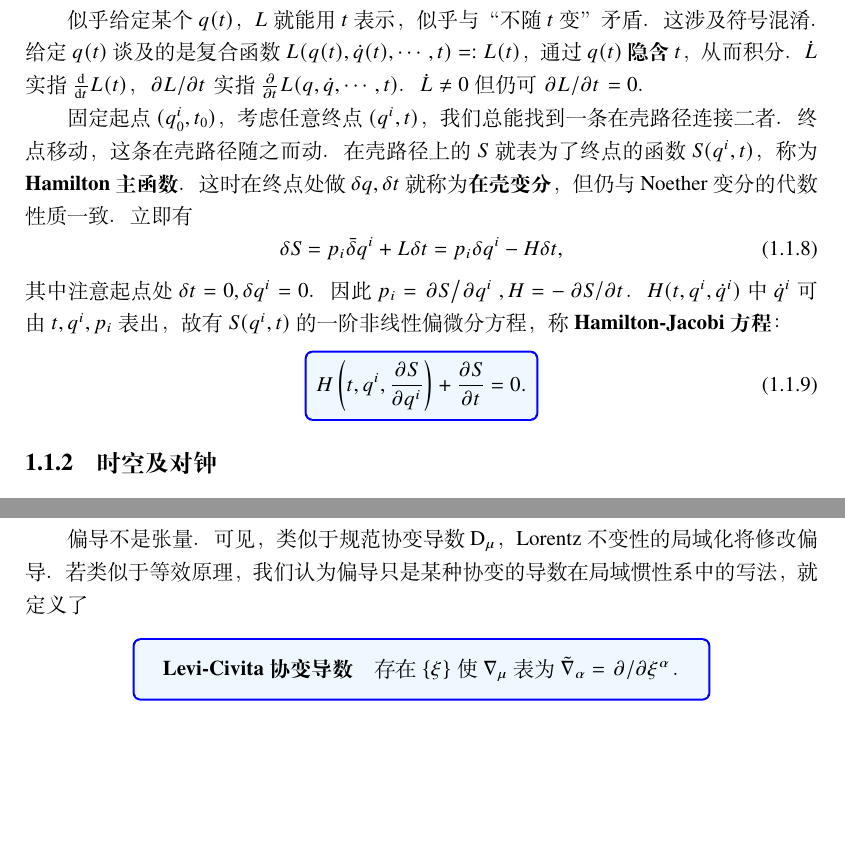
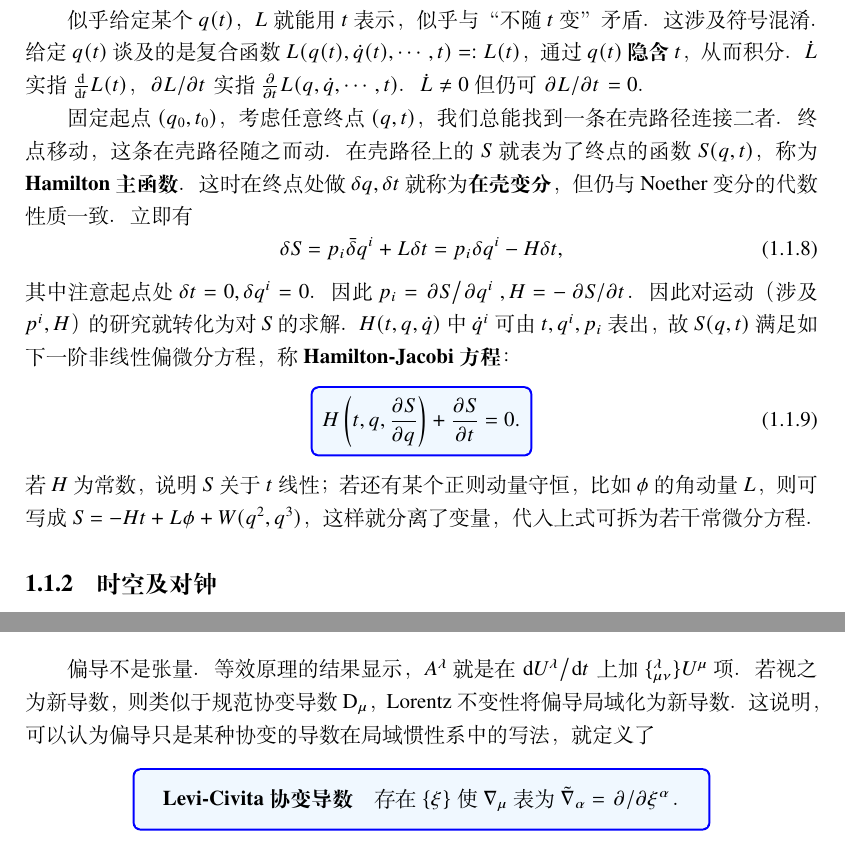
Before and after one commit to xiaxuan1989/GRAVITY, a LaTeX thesis (main.tex, which reads chpt/chpt01.tex): two parts of pages 5 and 49 of 70, joined at a grey line, cut so that both start at the same text, the shorter picture padded with empty space. Compiled offline with XeLaTeX; a missing font is replaced by an installed copy or a similar font.

Commit message:
Update chpt01.tex

```diff
--- a/chpt/chpt01.tex
+++ b/chpt/chpt01.tex
@@ -117,16 +117,17 @@ $Q$ 称为\textbf{Noether 荷}。
 
 似乎给定某个 $q(t)$，$L$ 就能用 $t$ 表示，似乎与“不随 $t$ 变”矛盾。这涉及符号混淆。给定 $q(t)$ 谈及的是复合函数 $L(q(t),\dot q(t),\cdots,t) =: L(t)$，通过 $q(t)$ \textbf{隐含} $t$，从而积分。$\dot L$ 实指 $\dv{t}L(t)$，$\pdv*{L}{t}$ 实指 $\pdv{t}L(q,\dot q,\cdots,t)$。$\dot L\ne 0$ 但仍可 $\pdv*{L}{t}=0$。
 
-固定起点 $(q^i_0,t_0)$，考虑任意终点 $(q^i,t)$，我们总能找到一条在壳路径连接二者。终点移动，这条在壳路径随之而动。在壳路径上的 $S$ 就表为了终点的函数 $S(q^i,t)$，称为\textbf{Hamilton 主函数}。这时在终点处做 $\delta q,\delta t$ 就称为\textbf{在壳变分}，但仍与 Noether 变分的代数性质一致。立即有
+固定起点 $(q_0,t_0)$，考虑任意终点 $(q,t)$，我们总能找到一条在壳路径连接二者。终点移动，这条在壳路径随之而动。在壳路径上的 $S$ 就表为了终点的函数 $S(q,t)$，称为\textbf{Hamilton 主函数}。这时在终点处做 $\delta q,\delta t$ 就称为\textbf{在壳变分}，但仍与 Noether 变分的代数性质一致。立即有
 \eq{
     \delta S = p_i \bar\var q^i + L\delta t = p_i \delta q^i - H \delta t,
 }
-其中注意起点处 $\delta t=0,\delta q^i=0$。因此 $p_i=\pdv*{S}{q^i},H=-\pdv*{S}{t}$。$H(t,q^i,\dot q^i)$ 中 $\dot q^i$ 可由 $t,q^i,p_i$ 表出，故有 $S(q^i,t)$ 的一阶非线性偏微分方程，称\textbf{Hamilton-Jacobi 方程}：
+其中注意起点处 $\delta t=0,\delta q^i=0$。因此 $p_i=\pdv*{S}{q^i},H=-\pdv*{S}{t}$。因此对运动（涉及 $p^i,H$）的研究就转化为对 $S$ 的求解。$H(t,q,\dot q)$ 中 $\dot q^i$ 可由 $t,q^i,p_i$ 表出，故 $S(q,t)$ 满足如下一阶非线性偏微分方程，称\textbf{Hamilton-Jacobi 方程}：
 \eq{
 \tcbhighmath{
-    H\left(t,q^i,\pdv{S}{q^i}\right)+\pdv{S}{t}=0.
-}
-}
+    H\left(t,q,\pdv{S}{q}\right)+\pdv{S}{t}=0.
+}
+}
+若 $H$ 为常数，说明 $S$ 关于 $t$ 线性；若还有某个正则动量守恒，比如 $\phi$ 的角动量 $L$，则可写成 $S=-Ht + L\phi + W(q^2,q^3)$，这样就分离了变量，代入上式可拆为若干常微分方程。
 
 \subsection{时空及对钟}
 
@@ -1532,7 +1526,7 @@ $R$ 只是有效的取法，还可考虑 $R_{\mu\nu} R^{\mu\nu},R_{\mu\nu\sigma\
 
 \subsection{协变导数}
 
-偏导不是张量。可见，类似于规范协变导数 $\D_\mu$，Lorentz 不变性的局域化将修改偏导。若类似于等效原理，我们认为偏导只是某种协变的导数在局域惯性系中的写法，就定义了
+偏导不是张量。等效原理的结果显示，$A^\lambda$ 就是在 $\dv*{U^\lambda}{t}$ 上加 $\{^\lambda_{\mu\nu}\}U^\mu$ 项。若视之为新导数，则类似于规范协变导数 $\D_\mu$，Lorentz 不变性将偏导局域化为新导数。这说明，可以认为偏导只是某种协变的导数在局域惯性系中的写法，就定义了
 \begin{center}
     \tcbox{
     \textbf{Levi-Civita 协变导数}\quad 存在 $\{\xi\}$ 使 $\cd_\mu$ 表为 $\tilde\cd_\alpha=\pdv*{\xi^\alpha}$。
```
Also changed, not shown: chpt/chpt01.tex (9 more changed lines).
